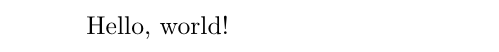
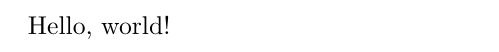
Before and after one commit to dennsva/latex-base, a LaTeX document (main.tex): part of the page, cut so that both start at the same text. Compiled offline with XeLaTeX.

Commit message:
add twoside argument to document class

```diff
--- a/main.tex
+++ b/main.tex
@@ -1,4 +1,4 @@
-\documentclass[11pt]{article}
+\documentclass[twoside, 11pt]{article}
 
 \usepackage{polyglossia}
 \setdefaultlanguage{swedish}
```
